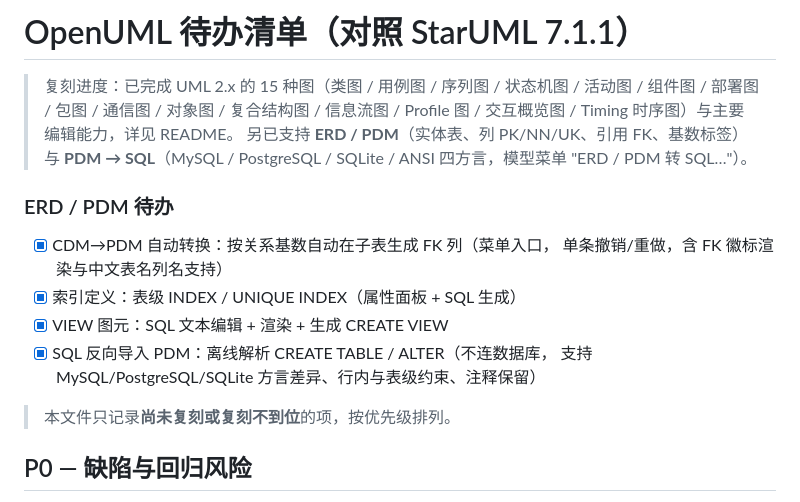
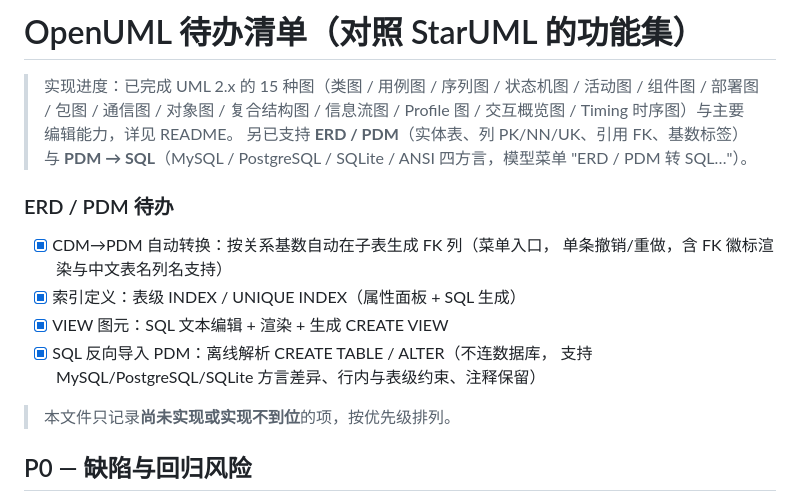
Before and after one commit to ShadowBrook/openUML, a Markdown page: TODO.md, the part around the change. Rendered like a GitHub page.

```diff
--- a/TODO.md
+++ b/TODO.md
@@ -1,6 +1,6 @@
-# OpenUML 待办清单（对照 StarUML 7.1.1）
+# OpenUML 待办清单（对照 StarUML 的功能集）
 
-> 复刻进度：已完成 UML 2.x 的 15 种图（类图 / 用例图 / 序列图 / 状态机图 / 活动图 /
+> 实现进度：已完成 UML 2.x 的 15 种图（类图 / 用例图 / 序列图 / 状态机图 / 活动图 /
 > 组件图 / 部署图 / 包图 / 通信图 / 对象图 / 复合结构图 / 信息流图 / Profile 图 /
 > 交互概览图 / Timing 时序图）与主要编辑能力，详见 README。
 > 另已支持 **ERD / PDM**（实体表、列 PK/NN/UK、引用 FK、基数标签）与
@@ -14,7 +14,7 @@
 - [x] VIEW 图元：SQL 文本编辑 + 渲染 + 生成 CREATE VIEW
 - [x] SQL 反向导入 PDM：离线解析 CREATE TABLE / ALTER（不连数据库，
       支持 MySQL/PostgreSQL/SQLite 方言差异、行内与表级约束、注释保留）
-> 本文件只记录**尚未复刻或复刻不到位**的项，按优先级排列。
+> 本文件只记录**尚未实现或实现不到位**的项，按优先级排列。
 
 ## P0 — 缺陷与回归风险
 
```
Also changed, not shown: README.md (+9 -8 lines).
